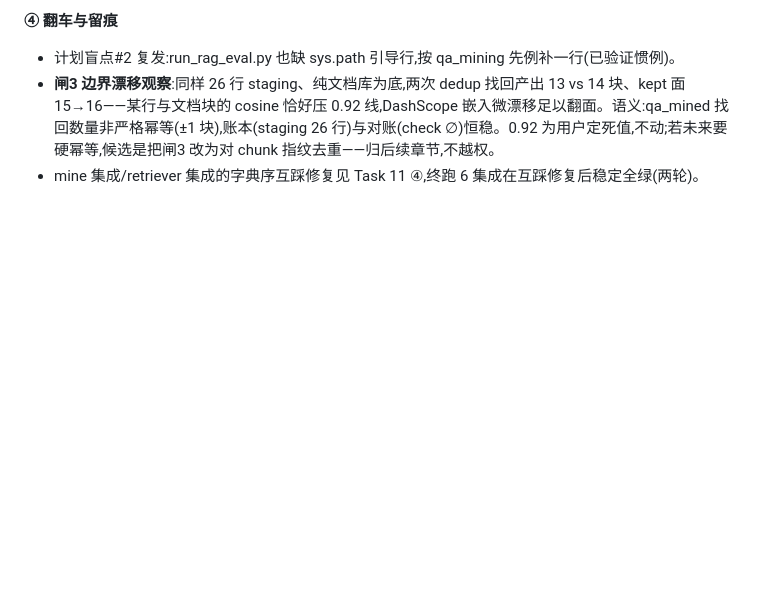
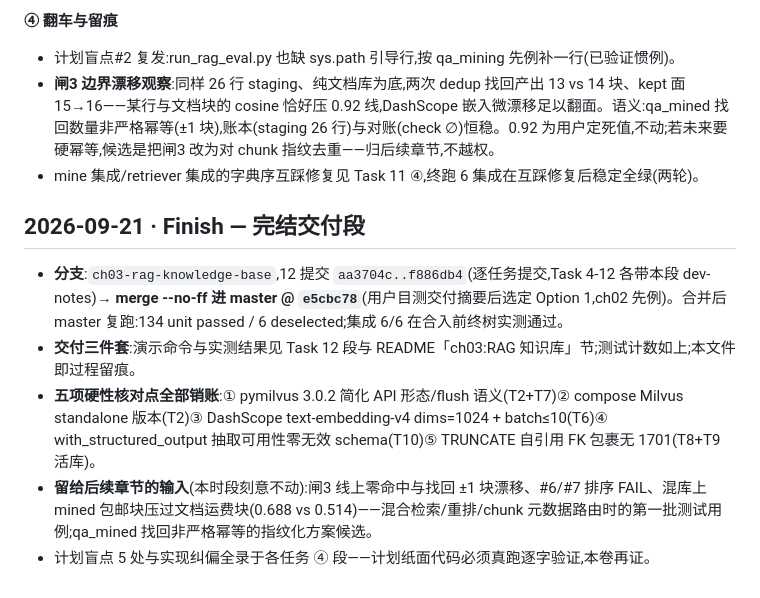
Before and after one commit to ChenxiaoHao/MewHelp, a Markdown page: dev-notes/ch03.md, the part around the change. Rendered like a GitHub page; blank space fills up the shorter version.

Commit message:
docs(ch03): dev-notes 完结交付段(merge e5cbc78 + 核对点销账 + 后续章节输入)
Co-Authored-By: Claude Code <noreply@anthropic.com>

```diff
--- a/dev-notes/ch03.md
+++ b/dev-notes/ch03.md
@@ -319,3 +319,12 @@
 - 计划盲点#2 复发:run_rag_eval.py 也缺 sys.path 引导行,按 qa_mining 先例补一行(已验证惯例)。
 - **闸3 边界漂移观察**:同样 26 行 staging、纯文档库为底,两次 dedup 找回产出 13 vs 14 块、kept 面 15→16——某行与文档块的 cosine 恰好压 0.92 线,DashScope 嵌入微漂移足以翻面。语义:qa_mined 找回数量非严格幂等(±1 块),账本(staging 26 行)与对账(check ∅)恒稳。0.92 为用户定死值,不动;若未来要硬幂等,候选是把闸3 改为对 chunk 指纹去重——归后续章节,不越权。
 - mine 集成/retriever 集成的字典序互踩修复见 Task 11 ④,终跑 6 集成在互踩修复后稳定全绿(两轮)。
+
+
+## 2026-09-21 · Finish — 完结交付段
+
+- **分支**:`ch03-rag-knowledge-base`,12 提交 `aa3704c..f886db4`(逐任务提交,Task 4-12 各带本段 dev-notes)→ **merge --no-ff 进 master @ `e5cbc78`**(用户目测交付摘要后选定 Option 1,ch02 先例)。合并后 master 复跑:134 unit passed / 6 deselected;集成 6/6 在合入前终树实测通过。
+- **交付三件套**:演示命令与实测结果见 Task 12 段与 README「ch03:RAG 知识库」节;测试计数如上;本文件即过程留痕。
+- **五项硬性核对点全部销账**:① pymilvus 3.0.2 简化 API 形态/flush 语义(T2+T7)② compose Milvus standalone 版本(T2)③ DashScope text-embedding-v4 dims=1024 + batch≤10(T6)④ with_structured_output 抽取可用性零无效 schema(T10)⑤ TRUNCATE 自引用 FK 包裹无 1701(T8+T9 活库)。
+- **留给后续章节的输入**(本时段刻意不动):闸3 线上零命中与找回 ±1 块漂移、#6/#7 排序 FAIL、混库上 mined 包邮块压过文档运费块(0.688 vs 0.514)——混合检索/重排/chunk 元数据路由时的第一批测试用例;qa_mined 找回非严格幂等的指纹化方案候选。
+- 计划盲点 5 处与实现纠偏全录于各任务 ④ 段——计划纸面代码必须真跑逐字验证,本卷再证。
```
